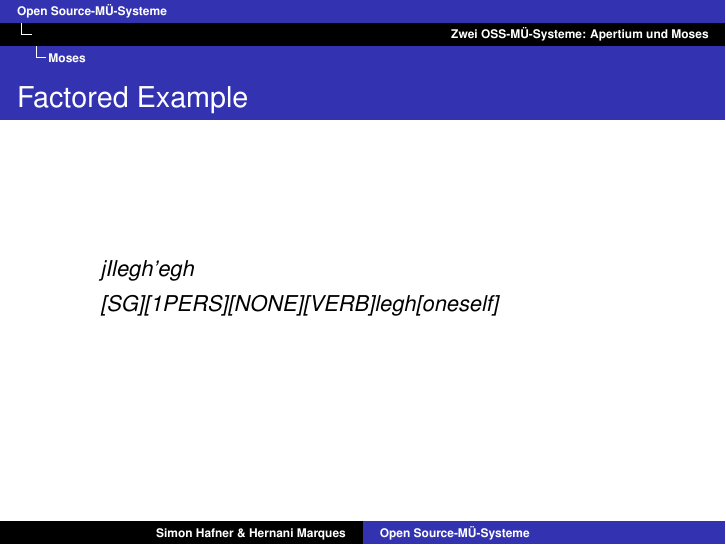
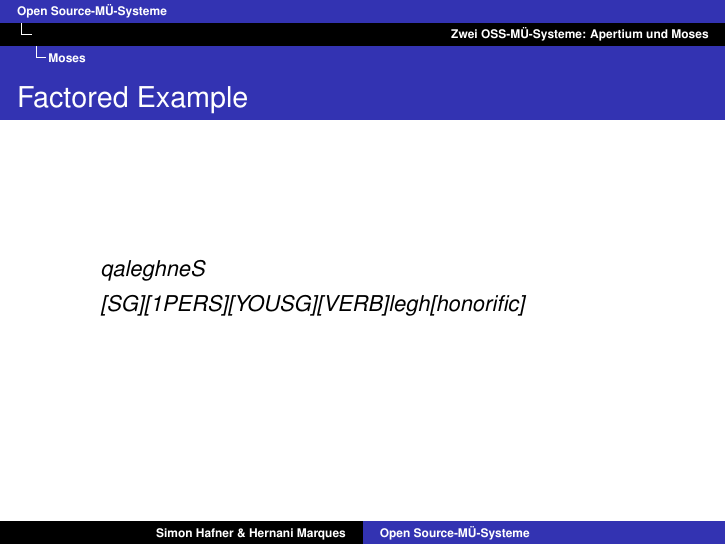
Before and after one commit to 2mh/FOSS-MT-systems, LaTeX slides (folien/hafner+marques--foss-mt-systems.tex): page 25 of 28. Compiled offline with pdfLaTeX.

Commit message:
changed klingon word

```diff
--- a/folien/hafner+marques--foss-mt-systems.tex
+++ b/folien/hafner+marques--foss-mt-systems.tex
@@ -273,10 +273,10 @@
   \frametitle{Factored Example}
 
   \begin{quote}
-    jIlegh'egh
+    qaleghneS
   \end{quote}
   \begin{quote}
-    [SG][1PERS][NONE][VERB]legh[oneself]
+    [SG][1PERS][YOUSG][VERB]legh[honorific]
   \end{quote}
 \end{frame}
 \begin{frame}
```
